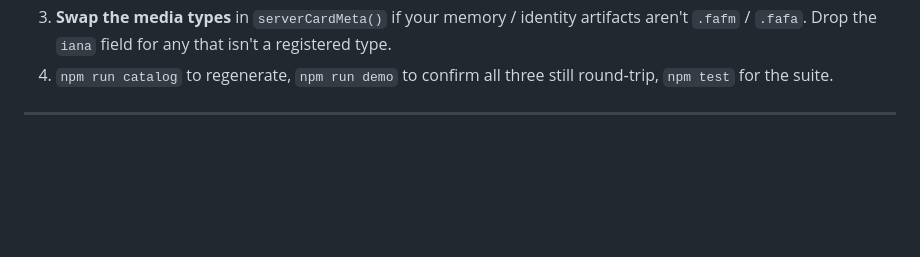
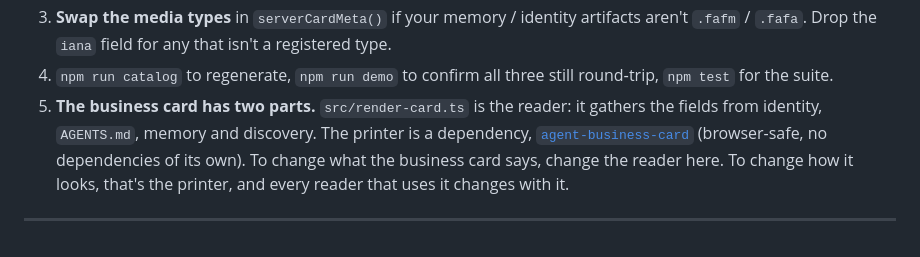
Before and after one commit to Wolfe-Jam/mcp-context-card, a Markdown page: docs/WIRING.md, the part around the change. GitHub-like rendering; blank space fills up the shorter version.

Commit message:
docs(wiring): the business card is a reader here plus a printer dependency (#81)
Co-authored-by: Claude Opus 5.5 <noreply@anthropic.com>

```diff
--- a/docs/WIRING.md
+++ b/docs/WIRING.md
@@ -118,5 +118,11 @@ To serve *your* artifacts:
    a registered type.
 4. `npm run catalog` to regenerate, `npm run demo` to confirm all three still
    round‑trip, `npm test` for the suite.
+5. **The business card has two parts.** `src/render-card.ts` is the reader:
+   it gathers the fields from identity, `AGENTS.md`, memory and discovery. The
+   printer is a dependency, [`agent-business-card`](https://github.com/Wolfe-Jam/agent-business-card)
+   (browser-safe, no dependencies of its own). To change what the business
+   card says, change the reader here. To change how it looks, that's the
+   printer, and every reader that uses it changes with it.
 
 ---
```
